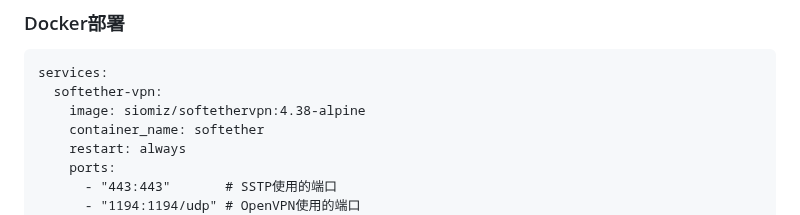
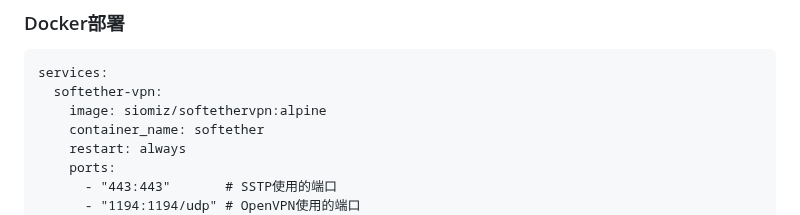
Before and after one commit to sky22333/Docker-Hub, a Markdown page: docker/L2TP.md, the part around the change. Drawn GitHub-style.

````diff
--- a/docker/L2TP.md
+++ b/docker/L2TP.md
@@ -2,7 +2,7 @@
 ```
 services:
   softether-vpn:
-    image: siomiz/softethervpn:4.38-alpine
+    image: siomiz/softethervpn:alpine
     container_name: softether
     restart: always
     ports:
````
